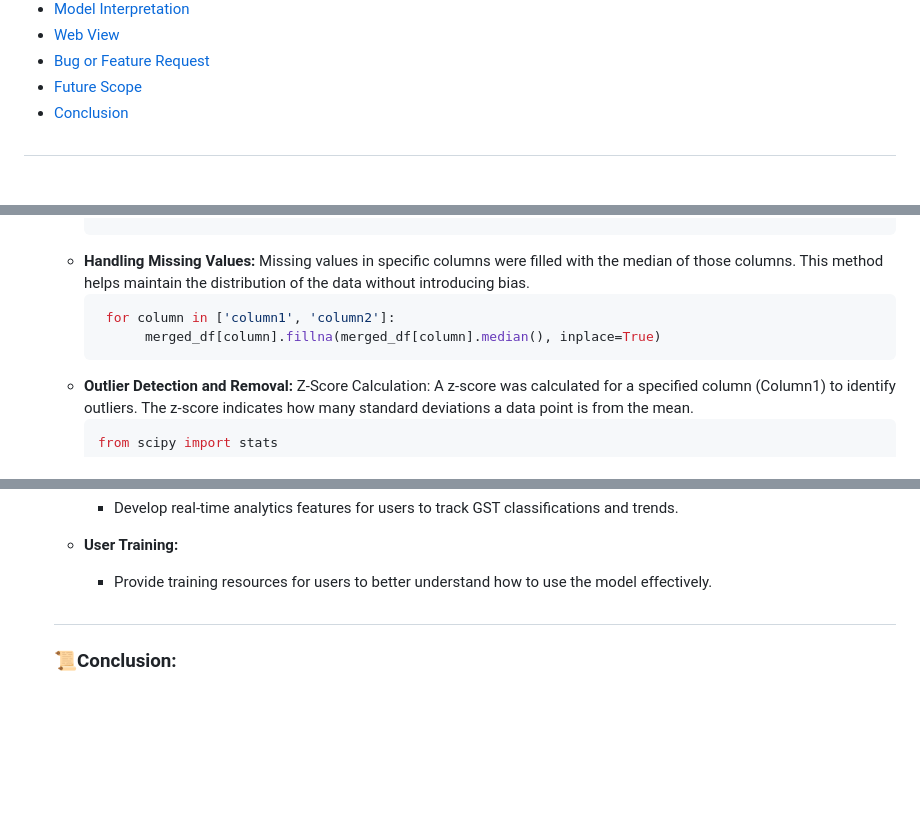
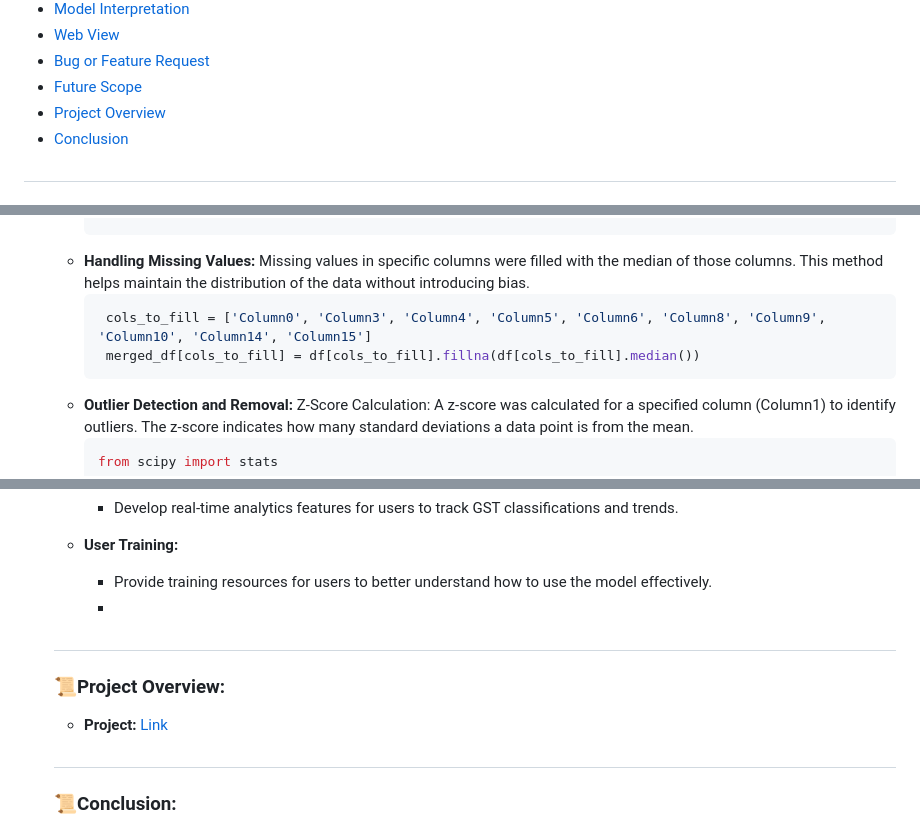
Before and after one commit to SinghPriya5/Goods-and-Services-Tax, a Markdown page: README.md, 3 parts joined by grey strips. Drawn GitHub-style; blank space fills up the shorter version.

````diff
--- a/README.md
+++ b/README.md
@@ -25,6 +25,7 @@
 * [Web View](#Web-View)
 * [Bug or Feature Request](#Bug-or-Feature-Request)
 * [Future Scope](#Future-Scope)
+* [Project Overview](#Project-Overview)
 * [Conclusion](#Conclusion)
 
 ## <h3>📜Problem Statement:</h3>
@@ -91,8 +92,8 @@
 
 * **Handling Missing Values:** Missing values in specific columns were filled with the median of those columns. This method helps maintain the distribution of the data without introducing bias.
    ```python
-    for column in ['column1', 'column2']:
-         merged_df[column].fillna(merged_df[column].median(), inplace=True)
+    cols_to_fill = ['Column0', 'Column3', 'Column4', 'Column5', 'Column6', 'Column8', 'Column9', 'Column10', 'Column14', 'Column15']
+    merged_df[cols_to_fill] = df[cols_to_fill].fillna(df[cols_to_fill].median())
 * **Outlier Detection and Removal:**
 Z-Score Calculation: A z-score was calculated for a specified column (Column1) to identify outliers. The z-score indicates how many standard deviations a data point is from the mean.
   ```python
@@ -265,6 +266,10 @@ The project has potential for expansion in several areas:
 
 - **User Training:**
   - Provide training resources for users to better understand how to use the model effectively.
+  -
+ ## <h3>📜Project Overview:</h3>
+
+  - **Project:** [Link](https://github.com/SinghPriya5/Goods-and-Services-Tax/blob/main/Notebook/GST_Model_Production.ipynb)
 
 ## <h3>📜Conclusion:</h3>
 <div style="font-family: 'Courier New', monospace; font-size: 1.1em;"> This project on GST classification utilizes machine learning to provide valuable insights into transaction classification. By analyzing the data thoroughly, developing and evaluating multiple models, we can improve prediction accuracy and enhance the decision-making process in GST classification. <br><br> The key methodology involved a systematic approach to data preparation, cleaning, and model training. By using multiple classification techniques and robust evaluation metrics, the model development process aimed to identify the most effective method for predicting the target variable, ensuring that the resulting model is both accurate and interpretable. Future steps could involve hyperparameter tuning for optimization and cross-validation to enhance model reliability. </div>
````
